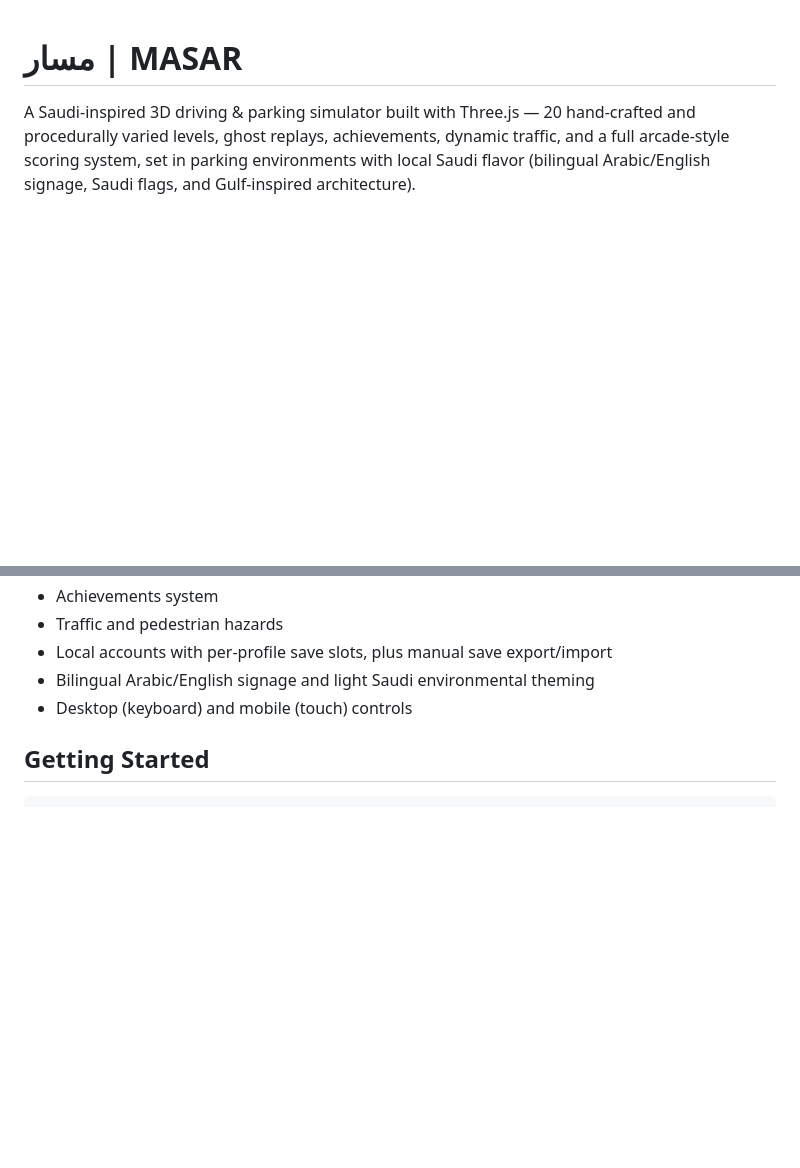
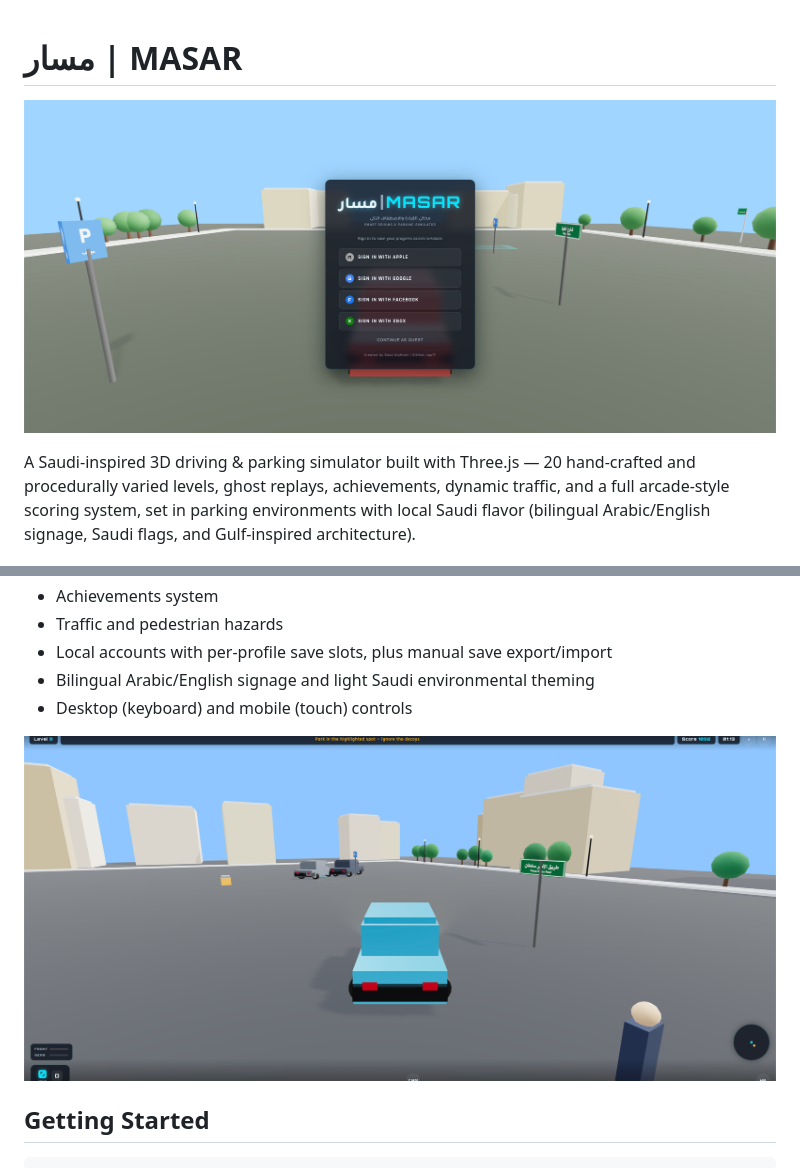
Before and after one commit to sqp77/gameing, a Markdown page: README.md, 2 parts joined by grey strips. GitHub-like rendering; pictures changed too: docs/img/1.png (added), docs/img/2.png (added); blank space fills up the shorter version.

Commit message:
docs: add images and update README to showcase Saudi-inspired 3D driving simulator
- Added images to README for visual enhancement
- Updated description to highlight features like levels, ghost replays, achievements, and environmental theming

````diff
--- a/README.md
+++ b/README.md
@@ -1,4 +1,7 @@
 # مسار | MASAR
+
+
+![Saudi-inspired 3D driving & parking simulator](/docs/img/1.png)
 
 A Saudi-inspired 3D driving & parking simulator built with Three.js — 20
 hand-crafted and procedurally varied levels, ghost replays, achievements,
@@ -17,6 +20,8 @@ Saudi flags, and Gulf-inspired architecture).
 - Bilingual Arabic/English signage and light Saudi environmental theming
 - Desktop (keyboard) and mobile (touch) controls
 
+![Saudi-inspired 3D driving & parking simulator](/docs/img/2.png)
+
 ## Getting Started
 
 ```bash
````
